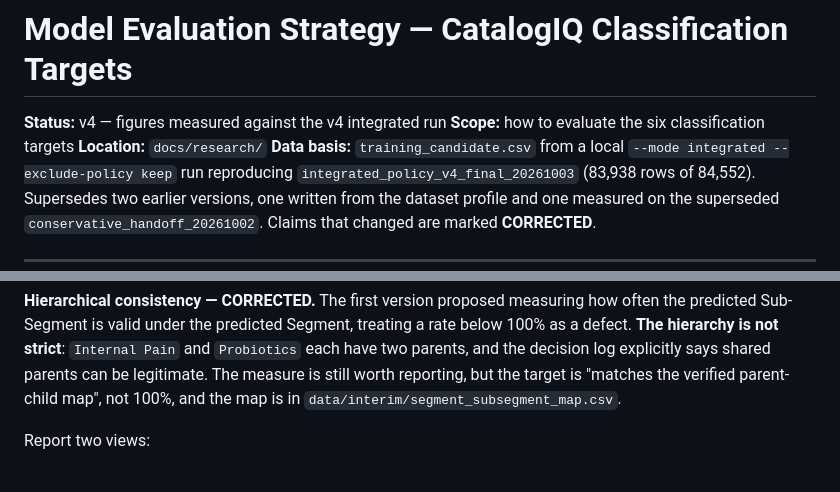
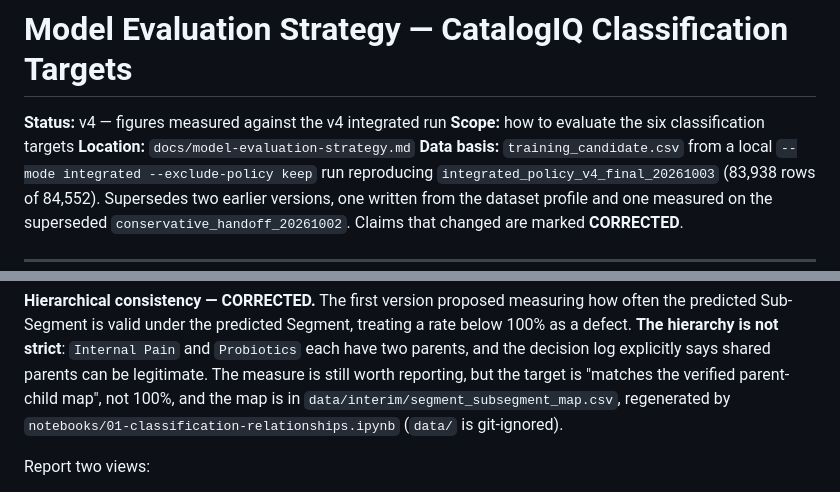
Before and after one commit to import-seb/CatalogIQ-Scope, a Markdown page: docs/model-evaluation-strategy.md, 2 parts joined by grey strips. GitHub-like rendering.

```diff
--- a/docs/model-evaluation-strategy.md
+++ b/docs/model-evaluation-strategy.md
@@ -2,7 +2,7 @@
 
 **Status:** v4 — figures measured against the v4 integrated run
 **Scope:** how to evaluate the six classification targets
-**Location:** `docs/research/`
+**Location:** `docs/model-evaluation-strategy.md`
 **Data basis:** `training_candidate.csv` from a local `--mode integrated
 --exclude-policy keep` run reproducing `integrated_policy_v4_final_20261003`
 (83,938 rows of 84,552). Supersedes two earlier versions, one written from the
@@ -308,7 +308,8 @@ rate below 100% as a defect. **The hierarchy is not strict**: `Internal Pain` an
 `Probiotics` each have two parents, and the decision log explicitly says shared
 parents can be legitimate. The measure is still worth reporting, but the target
 is "matches the verified parent-child map", not 100%, and the map is in
-`data/interim/segment_subsegment_map.csv`.
+`data/interim/segment_subsegment_map.csv`, regenerated by
+`notebooks/01-classification-relationships.ipynb` (`data/` is git-ignored).
 
 Report two views:
 
```
Also changed, not shown: docs/classification-relationships-and-hierarchy.md (+3 -2 lines), docs/validation/cleaning_validation.md (+3 -1 lines).
